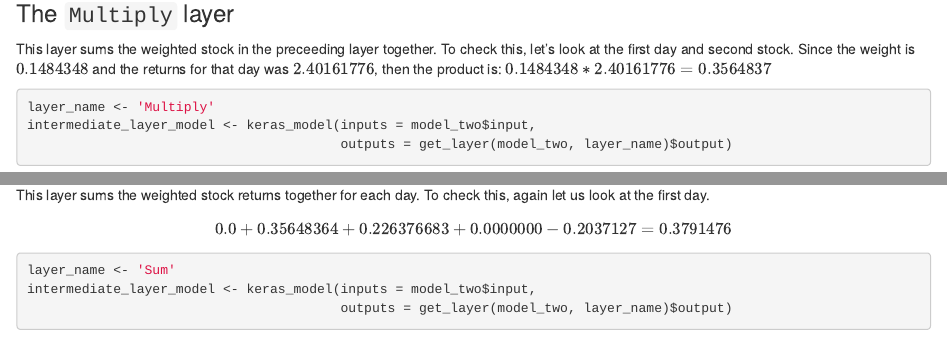
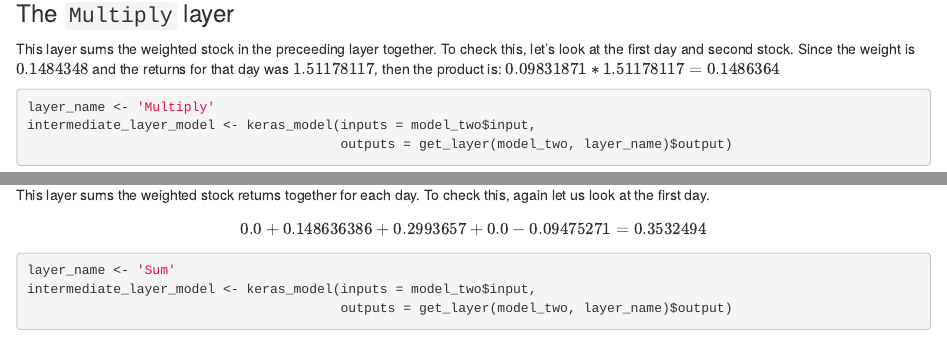
Before and after one commit to probably-mark/NNPortfolio, an R Markdown document (R/Tutorial.Rmd): the page in a window 1100 px wide, from 6220 px down, and a second part further down, joined at a grey line. Rendered offline with R 4.5, knitr and Pandoc, with nearby package versions; some code elsewhere in the file could not run offline.

Commit message:
correcting the displayed calculations

````diff
--- a/R/Tutorial.Rmd
+++ b/R/Tutorial.Rmd
@@ -251,7 +251,7 @@ head(intermediate_output,4)
 
 ### The `Multiply` layer
 
-This layer sums the weighted stock in the preceeding layer together. To check this, let's look at the first day and second stock. Since the weight is $0.1484348$ and the returns for that day was $2.40161776$, then the product is: $0.1484348 * 2.40161776 = 0.3564837$
+This layer sums the weighted stock in the preceeding layer together. To check this, let's look at the first day and second stock. Since the weight is $0.1484348$ and the returns for that day was $1.51178117$, then the product is: $0.09831871  * 1.51178117  = 0.1486364$
 
 ```{r}
 layer_name <- 'Multiply'
@@ -266,7 +266,7 @@ head(intermediate_output,4)
 This layer sums the weighted stock returns together for each day. To check this, again let us look at the first day.
 
 $$
-0.0 + 0.35648364 + 0.226376683 + 0.0000000 - 0.2037127 = 0.3791476
+0.0 + 0.148636386 + 0.2993657 + 0.0 - 0.09475271 = 0.3532494
 $$
 
 ```{r}
````
